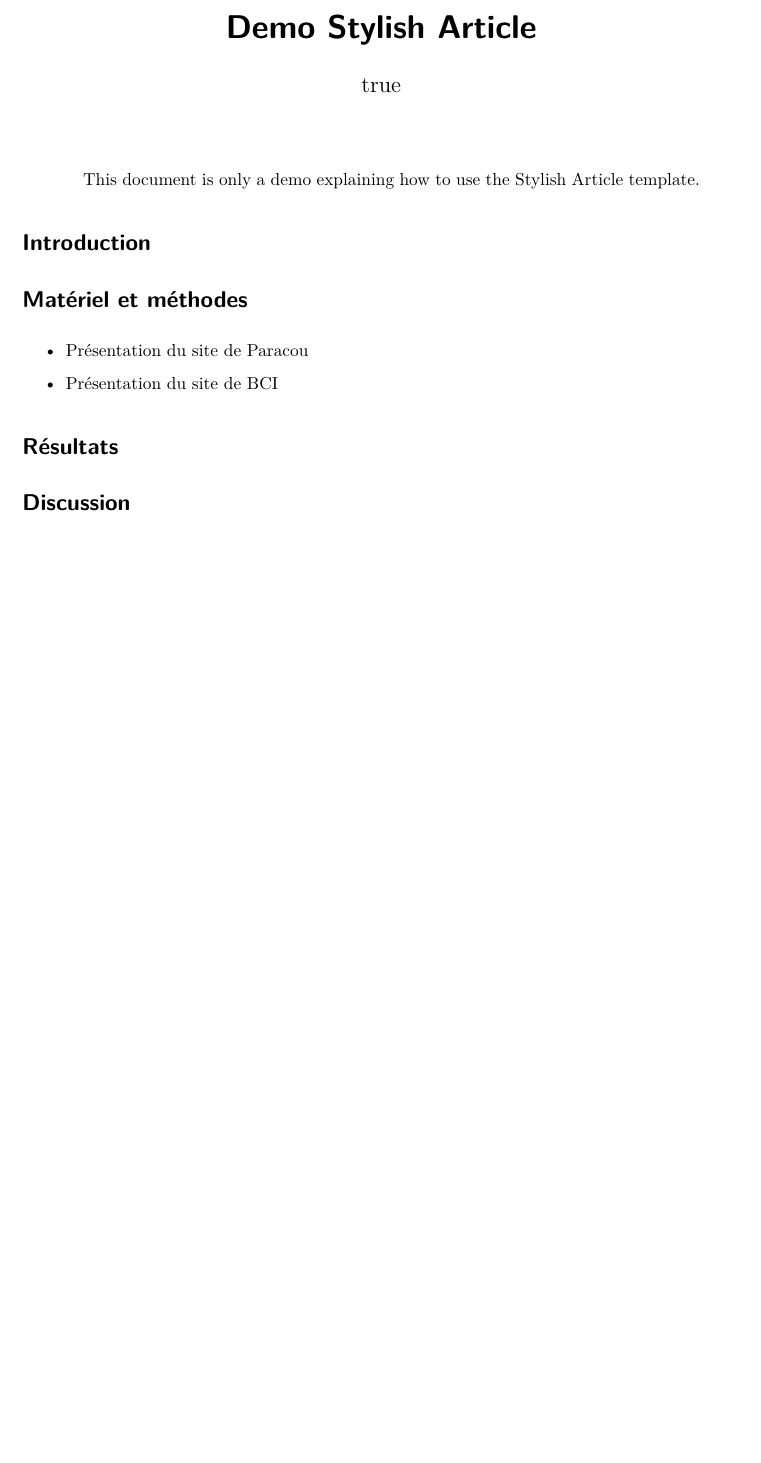
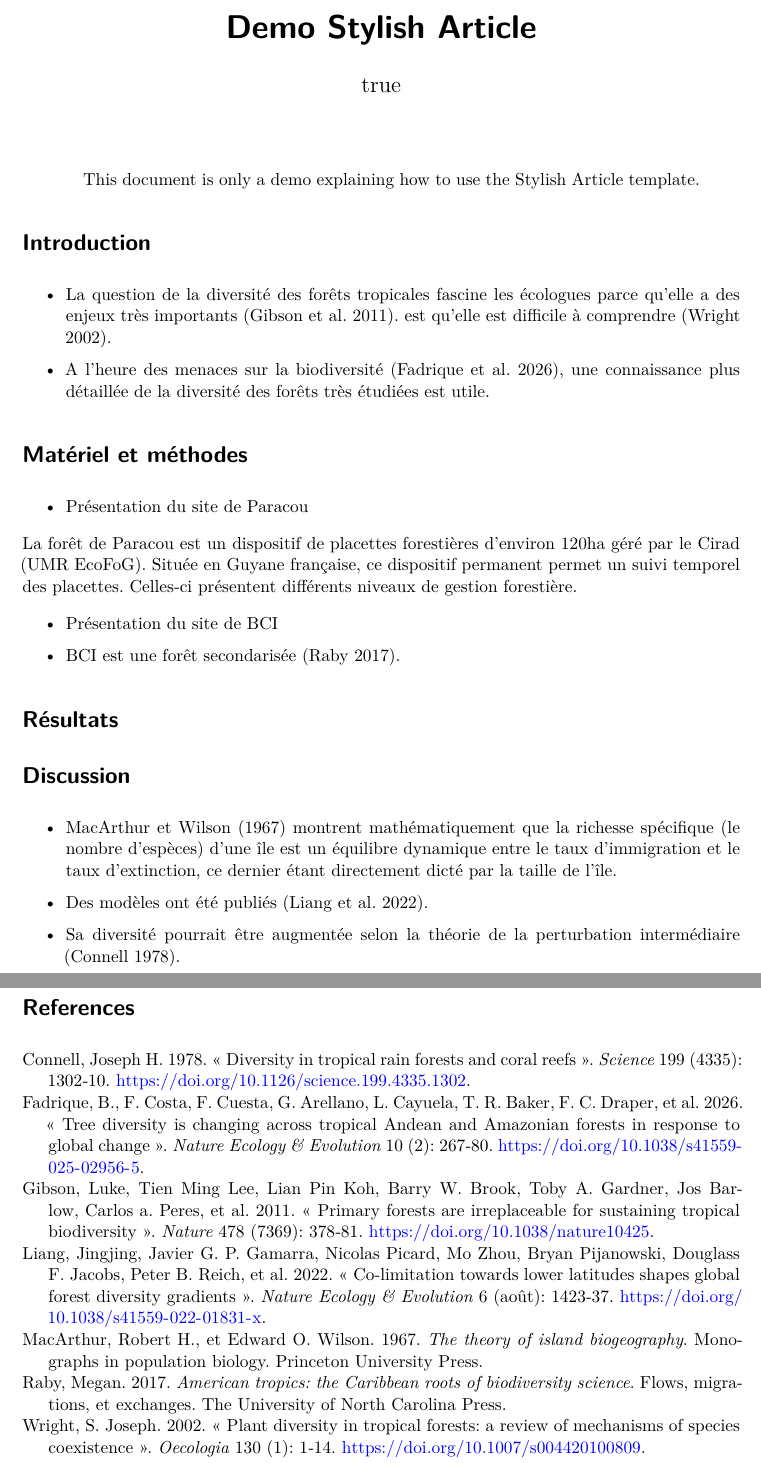
Before and after one commit to lee-annchaput/tp-article-11-09-2026, a Quarto document (index.qmd): part of the page before the commit and two parts of pages 1 and 2 of 2 after it, the two joined at a grey line, cut so that both start at the same text, the shorter picture padded with empty space. Rendered offline with R 4.5, knitr and Pandoc in place of Quarto, then LaTeX, with nearby package versions; the code chunks are not run, so their results and figures are left out; drawn as R Markdown's standard PDF in place of the format the file asks for.

Commit message:
Ajout des bullet-points

````diff
--- a/index.qmd
+++ b/index.qmd
@@ -122,6 +122,11 @@ set.seed(973)
 
 # Introduction
 
+- La question de la diversité des forêts tropicales fascine les écologues parce qu'elle a des enjeux très importants [@Gibson2011].
+  est qu'elle est difficile à comprendre [@Wright2002b].
+
+- A l'heure des menaces sur la biodiversité [@Fadrique2026], une connaissance plus détaillée de la diversité des forêts très étudiées est utile.
+
 # Matériel et méthodes
 
 - Présentation du site de Paracou
@@ -131,6 +136,10 @@ set.seed(973)
 library("tidyverse")
 paracou6 <- read_csv2("data/Paracou6.csv")
 ```
+
+La forêt de Paracou est un dispositif de placettes forestières d'environ 120ha géré par le Cirad (UMR EcoFoG).
+Située en Guyane française, ce dispositif permanent permet un suivi temporel des placettes.
+Celles-ci présentent différents niveaux de gestion forestière.
 
 - Présentation du site de BCI
 
@@ -148,6 +157,8 @@ BCI %>%
   metacommunity() ->
   BCI_50ha
 ```
+
+- BCI est une forêt secondarisée [@Raby2017].
 
 # Résultats
 
@@ -173,3 +184,9 @@ paracou6 %>%
 ```
 
 # Discussion
+
+- @MacArthur1967 montrent mathématiquement que la richesse spécifique (le nombre d'espèces) d'une île est un équilibre dynamique entre le taux d'immigration et le taux d'extinction, ce dernier étant directement dicté par la taille de l'île.
+
+- Des modèles ont été publiés [@Liang2022].
+
+- Sa diversité pourrait être augmentée selon la théorie de la perturbation intermédiaire [@Connell1978].
````
